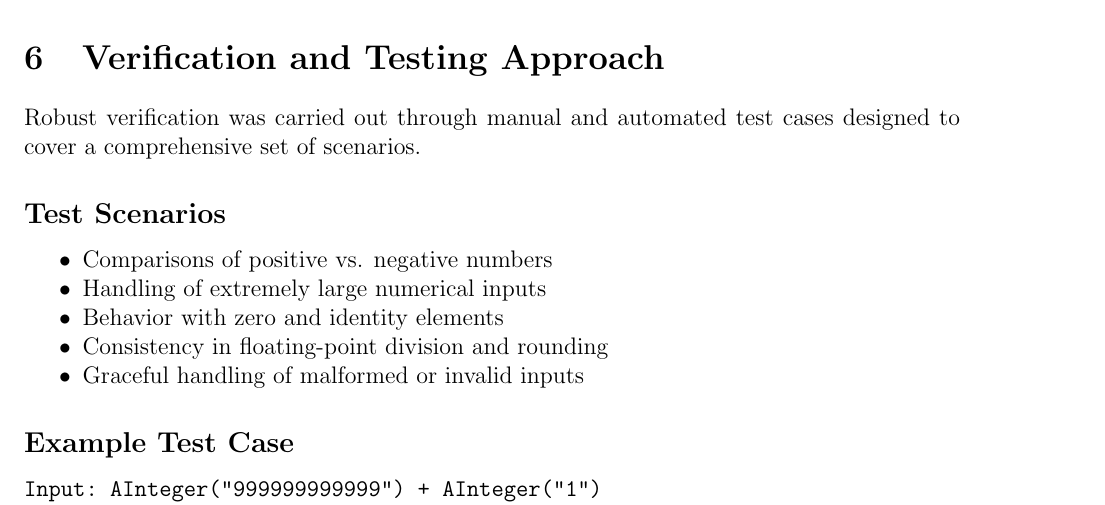
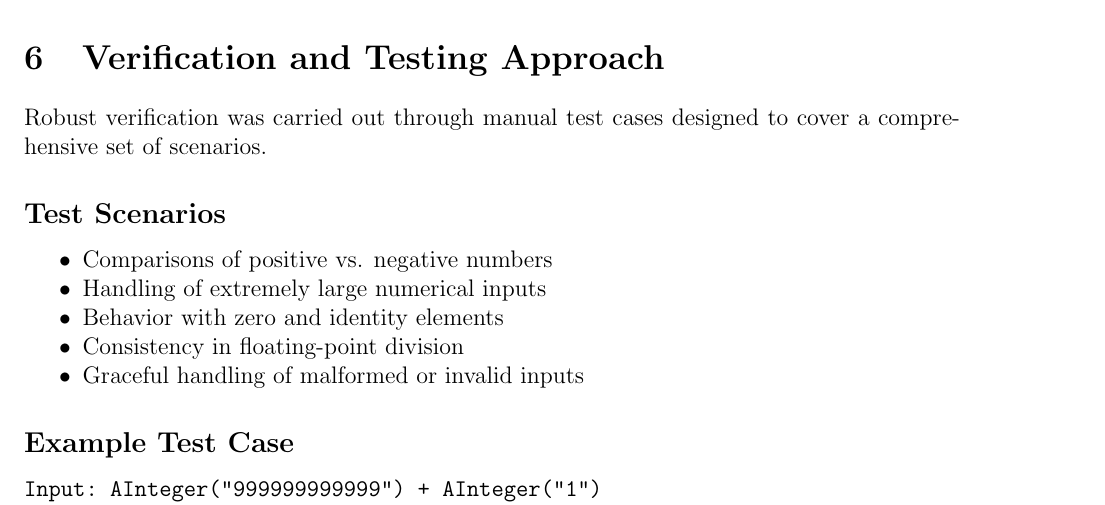
Before and after one commit to ptanhi611/SDF-Arbitary_arthimetic_precision, a LaTeX paper (reports/report.tex): part of page 8 of 8, cut so that both start at the same text. Compiled offline with pdfLaTeX.

Commit message:
some changes

```diff
--- a/reports/report.tex
+++ b/reports/report.tex
@@ -279,14 +279,14 @@ Despite the library’s wide utility, it has the following limitations:
 
 \section{Verification and Testing Approach}
 \label{sec:verification}
-Robust verification was carried out through manual and automated test cases designed to cover a comprehensive set of scenarios.
+Robust verification was carried out through manual test cases designed to cover a comprehensive set of scenarios.
 
 \subsection*{Test Scenarios}
 \begin{itemize}[noitemsep]
     \item Comparisons of positive vs. negative numbers
     \item Handling of extremely large numerical inputs
     \item Behavior with zero and identity elements
-    \item Consistency in floating-point division and rounding
+    \item Consistency in floating-point division
     \item Graceful handling of malformed or invalid inputs
 \end{itemize}
 
```
Also changed, not shown: reports/report.pdf, reports/report.tex (2 more changed lines), 7 other files.
